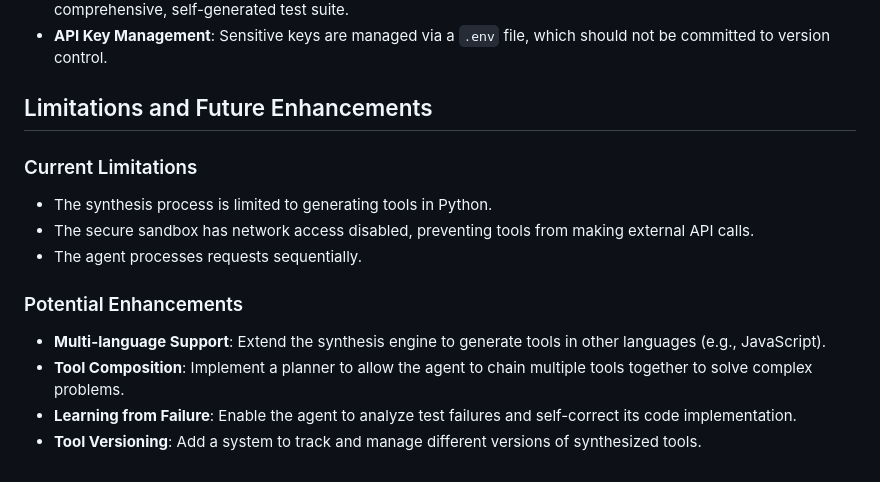
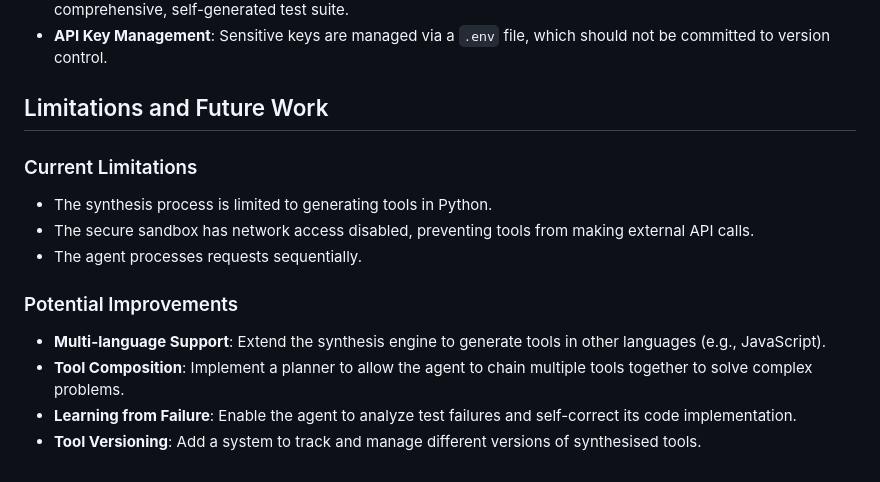
Before and after one commit to haider-toha/Self-Engineering-Agent-Framework, a Markdown page: README.md, the part around the change. Drawn GitHub-style.

```diff
--- a/README.md
+++ b/README.md
@@ -183,15 +183,15 @@ All configuration is managed through environment variables defined in the `.env`
 -   **Test-Driven Verification**: New capabilities are only integrated into the agent's toolset after passing a comprehensive, self-generated test suite.
 -   **API Key Management**: Sensitive keys are managed via a `.env` file, which should not be committed to version control.
 
-## Limitations and Future Enhancements
+## Limitations and Future Work
 
 ### Current Limitations
 -   The synthesis process is limited to generating tools in Python.
 -   The secure sandbox has network access disabled, preventing tools from making external API calls.
 -   The agent processes requests sequentially.
 
-### Potential Enhancements
+### Potential Improvements
 -   **Multi-language Support**: Extend the synthesis engine to generate tools in other languages (e.g., JavaScript).
 -   **Tool Composition**: Implement a planner to allow the agent to chain multiple tools together to solve complex problems.
 -   **Learning from Failure**: Enable the agent to analyze test failures and self-correct its code implementation.
--   **Tool Versioning**: Add a system to track and manage different versions of synthesized tools.
+-   **Tool Versioning**: Add a system to track and manage different versions of synthesised tools.
```
